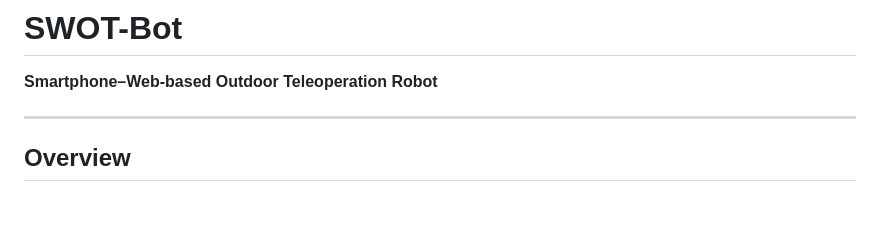
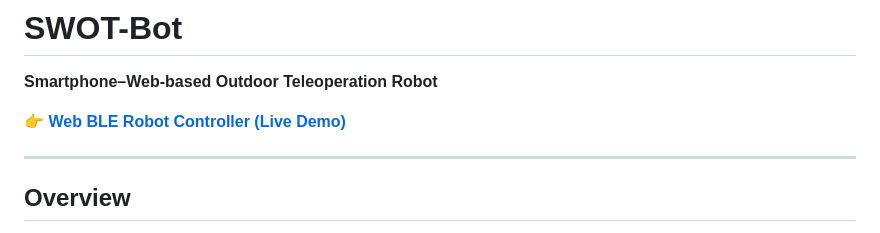
Before and after one commit to Menginventor/SWOT-BOT, a Markdown page: README.md, the part around the change. Rendered like a GitHub page; blank space fills up the shorter version.

```diff
--- a/README.md
+++ b/README.md
@@ -1,5 +1,7 @@
 # SWOT-Bot
 **Smartphone–Web-based Outdoor Teleoperation Robot**
+
+👉 **[Web BLE Robot Controller (Live Demo)](https://menginventor.github.io/SWOT-BOT/)**
 
 ---
 
```
